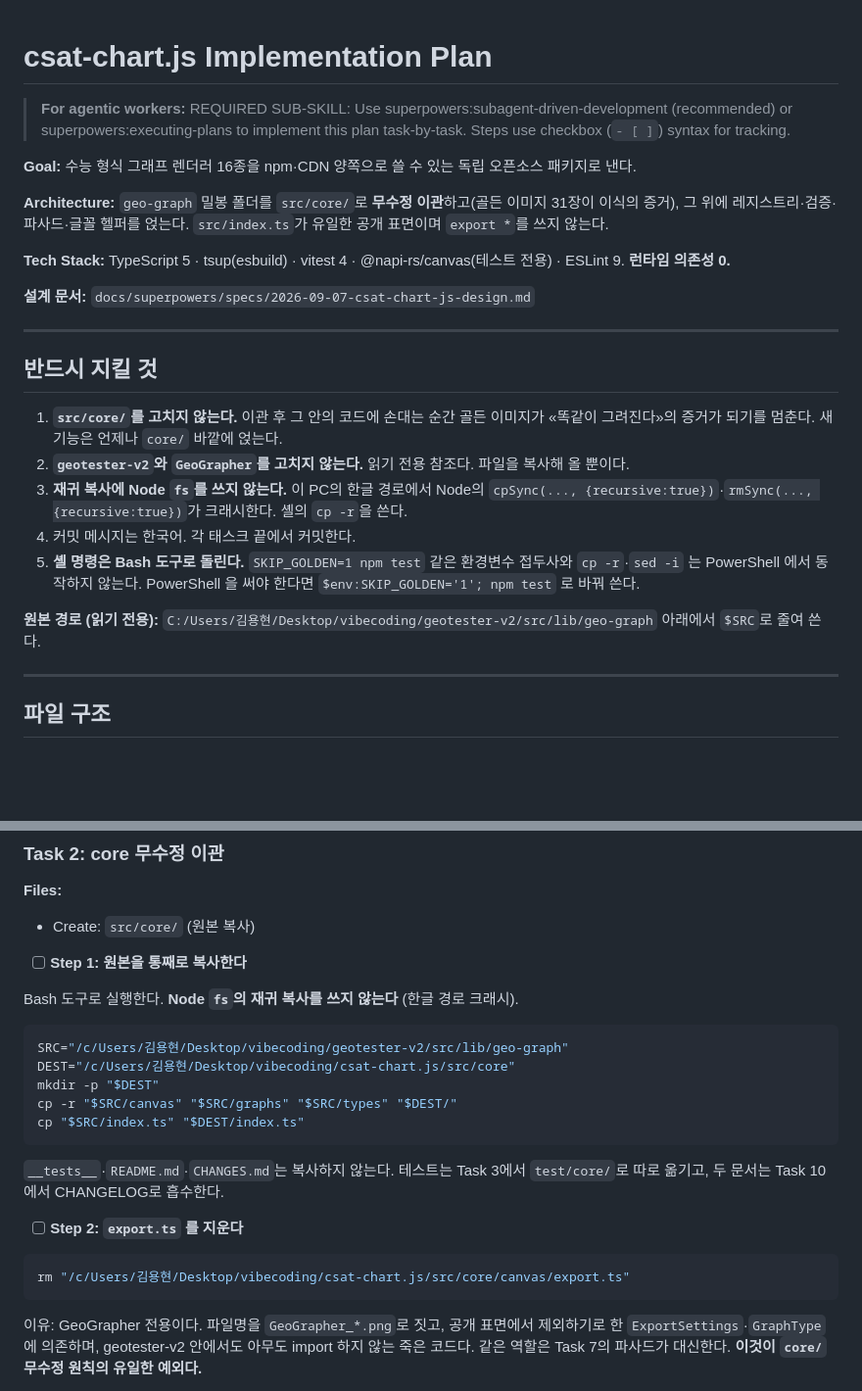
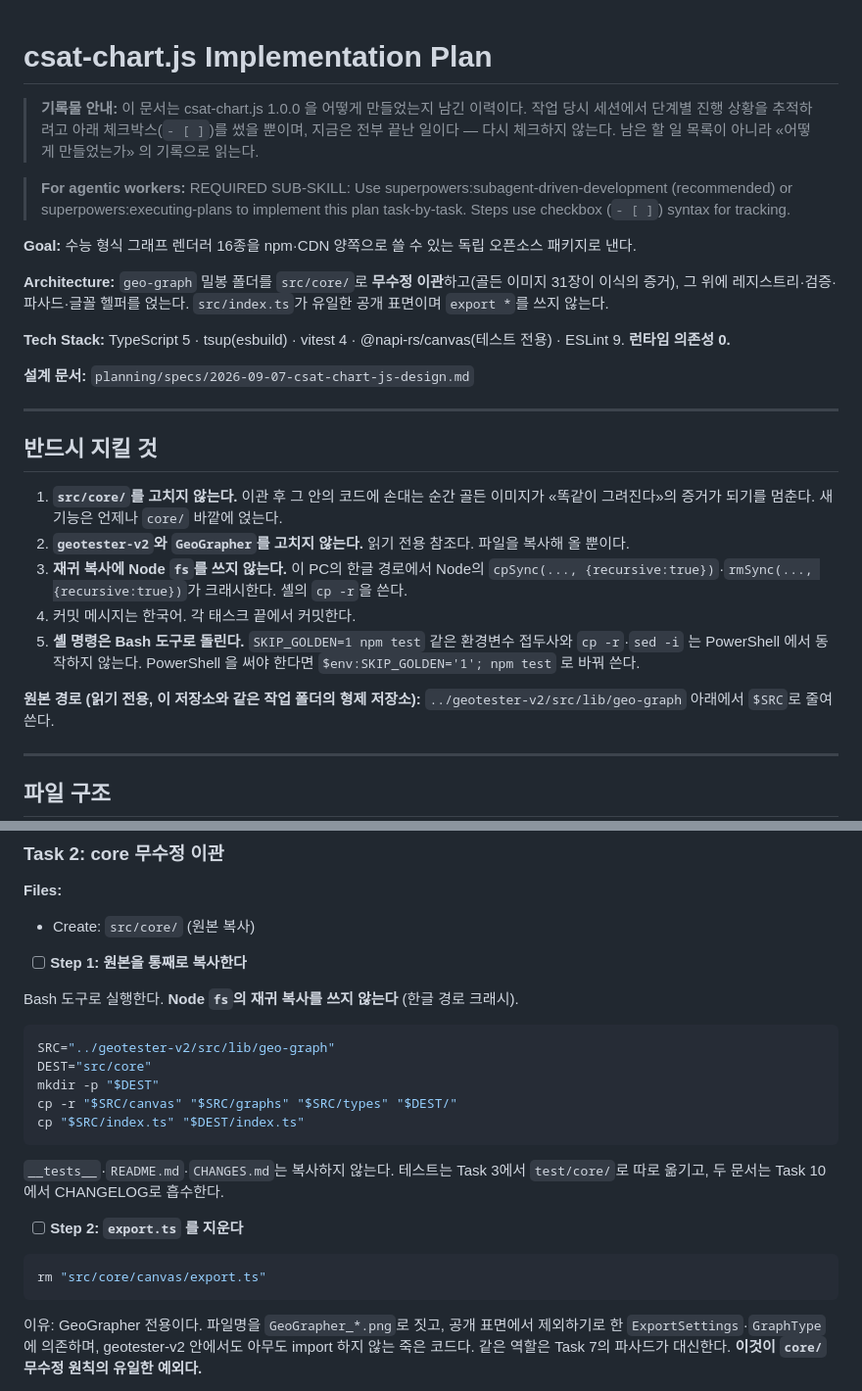
Before and after one commit to yhk1m/csat-chart.js, a Markdown page: planning/plans/2026-09-07-csat-chart-js.md, 2 parts joined by grey strips. Shown at 98% size. GitHub-like rendering; blank space fills up the shorter version.

Commit message:
docs: planning 문서에 남은 저자의 로컬 경로를 지우고 기록물 안내를 붙인다
docs/superpowers 가 GitHub Pages 발행 루트 안에 있어 148KB 짜리 내부 계획
문서가 그대로 웹에 노출되고 있었다 — 저자의 개인 Windows 경로
(C:/Users/…/Desktop/vibecoding/…)까지 포함해서. 방금 커밋에서 이 폴더를
저장소 뿌리의 planning/ 으로 옮겼고(docs/ 는 이제 데모 사이트만 남는다),
이 커밋은 그 안 문서 내용을 마저 정리한다.

- 원본 경로·SRC/DEST 셸 변수의 절대 경로 7곳을 형제 저장소 상대 경로
  (../geotester-v2/…) 또는 이 저장소 기준 상대 경로(src/core 등)로 바꿨다 —
  이관 출처(geotester-v2)라는 뜻은 그대로 남는다.
- 설계 문서를 가리키던 자기 참조 경로를 docs/superpowers/specs/… 에서
  planning/specs/… 로 고쳤다.
- 맨 위에 "이 문서는 1.0.0 을 만든 이력이고, 체크박스는 그 세션의 진행
  기록일 뿐 남은 할 일이 아니다" 라는 안내를 붙였다 — 76개 중 하나도 체크 안
  된 목록을 미완성 작업으로 오해하지 않도록. 체크박스 자체는 손대지 않았다.
- GeoTester·GeoGrapher 이름은 README 에도 이미 실려 있어 그대로 뒀다 —
  지운 것은 순수한 로컬 파일시스템 경로뿐이다.

Co-Authored-By: Claude Opus 5 (1M context) <noreply@anthropic.com>
Claude-Session: https://claude.ai/code/session_01SFNJXsvqe7S3YjActr1HAA

````diff
--- a/planning/plans/2026-09-07-csat-chart-js.md
+++ b/planning/plans/2026-09-07-csat-chart-js.md
@@ -1,5 +1,10 @@
 # csat-chart.js Implementation Plan
 
+> **기록물 안내:** 이 문서는 csat-chart.js 1.0.0 을 어떻게 만들었는지 남긴 이력이다.
+> 작업 당시 세션에서 단계별 진행 상황을 추적하려고 아래 체크박스(`- [ ]`)를 썼을
+> 뿐이며, 지금은 전부 끝난 일이다 — 다시 체크하지 않는다. 남은 할 일 목록이
+> 아니라 «어떻게 만들었는가» 의 기록으로 읽는다.
+
 > **For agentic workers:** REQUIRED SUB-SKILL: Use superpowers:subagent-driven-development (recommended) or superpowers:executing-plans to implement this plan task-by-task. Steps use checkbox (`- [ ]`) syntax for tracking.
 
 **Goal:** 수능 형식 그래프 렌더러 16종을 npm·CDN 양쪽으로 쓸 수 있는 독립 오픈소스 패키지로 낸다.
@@ -8,7 +13,7 @@
 
 **Tech Stack:** TypeScript 5 · tsup(esbuild) · vitest 4 · @napi-rs/canvas(테스트 전용) · ESLint 9. **런타임 의존성 0.**
 
-**설계 문서:** `docs/superpowers/specs/2026-09-07-csat-chart-js-design.md`
+**설계 문서:** `planning/specs/2026-09-07-csat-chart-js-design.md`
 
 ---
 
@@ -26,8 +31,8 @@
    `cp -r`·`sed -i` 는 PowerShell 에서 동작하지 않는다. PowerShell 을 써야 한다면
    `$env:SKIP_GOLDEN='1'; npm test` 로 바꿔 쓴다.
 
-**원본 경로 (읽기 전용):**
-`C:/Users/김용현/Desktop/vibecoding/geotester-v2/src/lib/geo-graph`
+**원본 경로 (읽기 전용, 이 저장소와 같은 작업 폴더의 형제 저장소):**
+`../geotester-v2/src/lib/geo-graph`
 아래에서 `$SRC`로 줄여 쓴다.
 
 ---
@@ -248,8 +253,8 @@ git commit -m "chore: 저장소 뼈대 — tsup·vitest·eslint·MIT 라이선
 Bash 도구로 실행한다. **Node `fs`의 재귀 복사를 쓰지 않는다** (한글 경로 크래시).
 
 ```bash
-SRC="/c/Users/김용현/Desktop/vibecoding/geotester-v2/src/lib/geo-graph"
-DEST="/c/Users/김용현/Desktop/vibecoding/csat-chart.js/src/core"
+SRC="../geotester-v2/src/lib/geo-graph"
+DEST="src/core"
 mkdir -p "$DEST"
 cp -r "$SRC/canvas" "$SRC/graphs" "$SRC/types" "$DEST/"
 cp "$SRC/index.ts" "$DEST/index.ts"
@@ -261,7 +266,7 @@ cp "$SRC/index.ts" "$DEST/index.ts"
 - [ ] **Step 2: `export.ts` 를 지운다**
 
 ```bash
-rm "/c/Users/김용현/Desktop/vibecoding/csat-chart.js/src/core/canvas/export.ts"
+rm "src/core/canvas/export.ts"
 ```
 
 이유: GeoGrapher 전용이다. 파일명을 `GeoGrapher_*.png`로 짓고, 공개 표면에서
````
Also changed, not shown: other parts of planning/plans/2026-09-07-csat-chart-js.md (+3 -3 lines).
